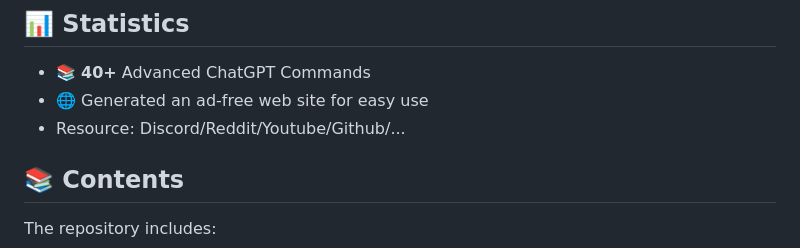
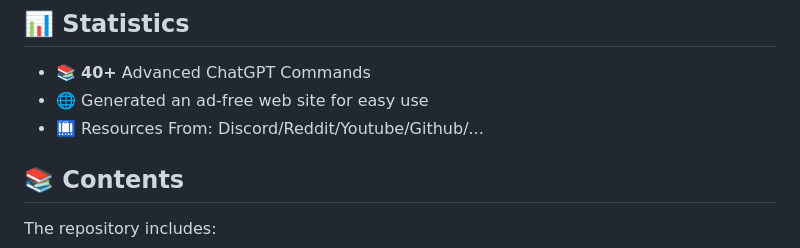
Before and after one commit to hougarry/chatgpt-advanced-prompts, a Markdown page: README.md, the part around the change. GitHub-like rendering.

```diff
--- a/README.md
+++ b/README.md
@@ -51,7 +51,7 @@ This repository is dedicated to providing advanced prompts for ChatGPT and guide
 
 - 📚 **40+** Advanced ChatGPT Commands
 - 🌐 Generated an ad-free web site for easy use
-- Resource: Discord/Reddit/Youtube/Github/...
+- 🛄 Resources From: Discord/Reddit/Youtube/Github/...
 
 ## 📚 Contents
 
```
